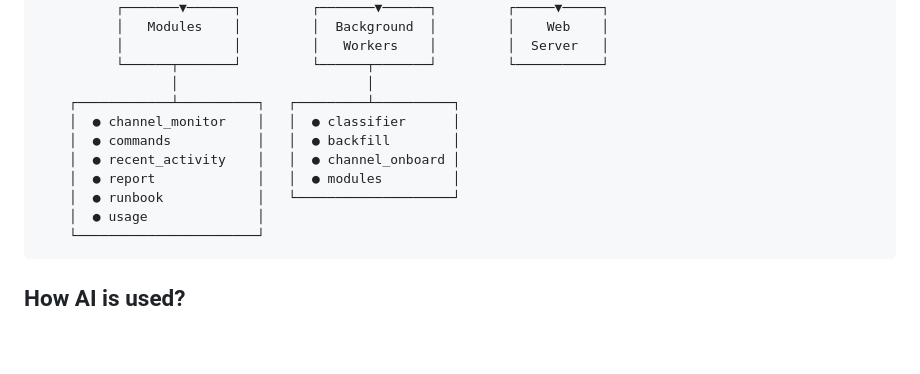
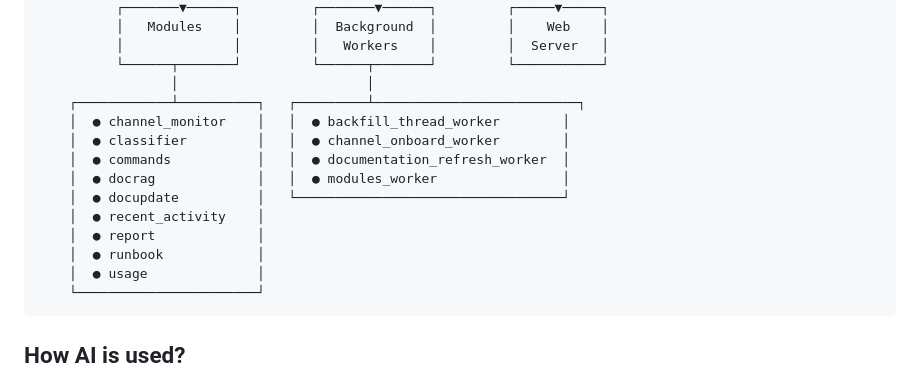
Before and after one commit to dynoinc/ratchet, a Markdown page: README.md, the part around the change. Drawn GitHub-style; blank space fills up the shorter version.

Commit message:
Update README to reflect changes in worker modules
- Revised the list of worker modules in the architecture section to include new entries: `backfill_thread_worker`, `channel_onboard_worker`, `documentation_refresh_worker`, `modules_worker`, and removed outdated entries.
- Enhanced clarity and accuracy of the documentation regarding the bot's functionality.

````diff
--- a/README.md
+++ b/README.md
@@ -27,12 +27,15 @@ AI bot to help reduce operational toil
           │              │         │   Workers    │         │  Server   │
           └──────┬───────┘         └──────┬───────┘         └───────────┘
                  │                        │
-    ┌────────────┴──────────┐   ┌─────────┴──────────┐
-    │  ● channel_monitor    │   │  ● classifier      │
-    │  ● commands           │   │  ● backfill        │
-    │  ● recent_activity    │   │  ● channel_onboard │
-    │  ● report             │   │  ● modules         │
-    │  ● runbook            │   └────────────────────┘
+    ┌────────────┴──────────┐   ┌─────────┴──────────────────────────┐
+    │  ● channel_monitor    │   │  ● backfill_thread_worker        │
+    │  ● classifier         │   │  ● channel_onboard_worker        │
+    │  ● commands           │   │  ● documentation_refresh_worker  │
+    │  ● docrag             │   │  ● modules_worker                │
+    │  ● docupdate          │   └──────────────────────────────────┘
+    │  ● recent_activity    │
+    │  ● report             │
+    │  ● runbook            │
     │  ● usage              │
     └───────────────────────┘
 ```
````
